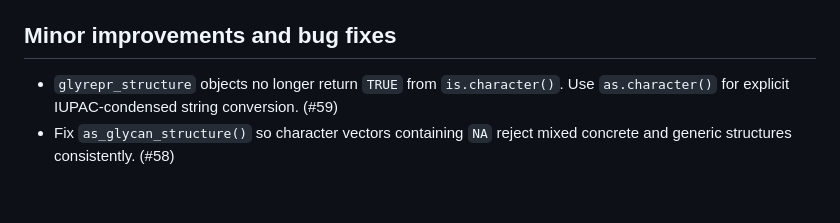
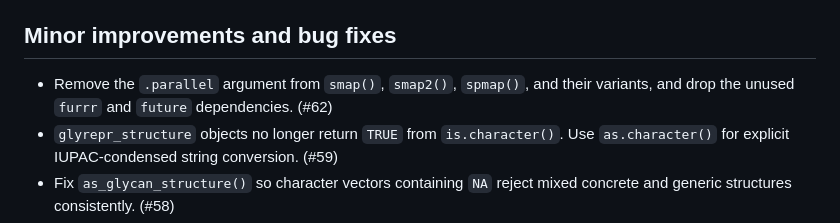
Before and after one commit to glycoverse/glyrepr, a Markdown page: NEWS.md, the part around the change. Rendered like a GitHub page; blank space fills up the shorter version.

Commit message:
docs: mention smap parallel removal

```diff
--- a/NEWS.md
+++ b/NEWS.md
@@ -10,6 +10,7 @@
 
 ## Minor improvements and bug fixes
 
+* Remove the `.parallel` argument from `smap()`, `smap2()`, `spmap()`, and their variants, and drop the unused `furrr` and `future` dependencies. (#62)
 * `glyrepr_structure` objects no longer return `TRUE` from `is.character()`. Use `as.character()` for explicit IUPAC-condensed string conversion. (#59)
 * Fix `as_glycan_structure()` so character vectors containing `NA` reject mixed concrete and generic structures consistently. (#58)
 * Fix `as_glycan_structure()` parsing for monosaccharide names that start with digits, such as `6dGul` and `4eLeg`. (#55)
```
